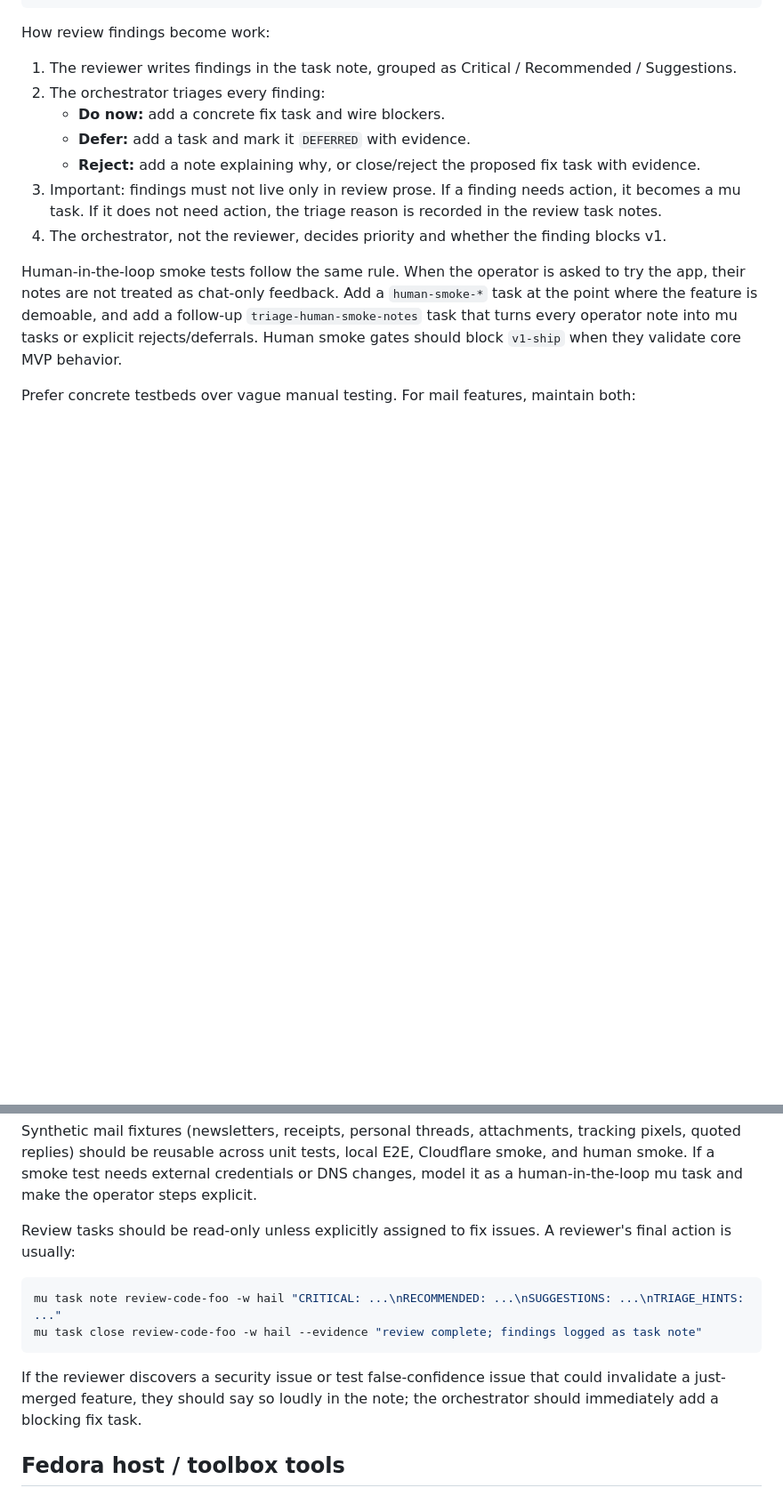
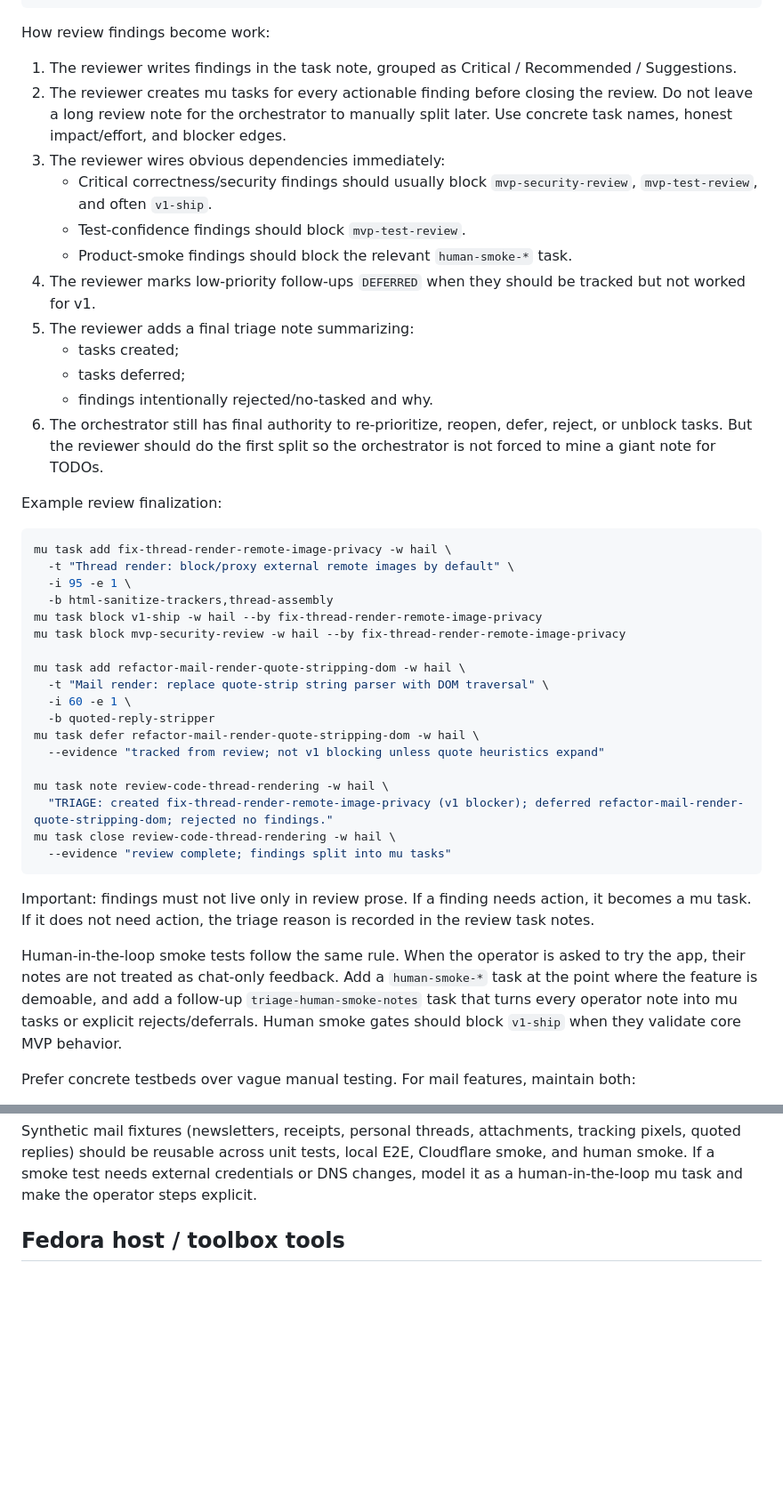
Before and after one commit to martintrojer/hail, a Markdown page: AGENTS.md, 2 parts joined by grey strips. Shown at 89% size. Drawn GitHub-style; blank space fills up the shorter version.

Commit message:
docs: require review workers to split findings into mu tasks

````diff
--- a/AGENTS.md
+++ b/AGENTS.md
@@ -169,16 +169,51 @@ How review findings become work:
 
 1. The reviewer writes findings in the task note, grouped as Critical /
    Recommended / Suggestions.
-2. The orchestrator triages every finding:
-   - **Do now:** add a concrete fix task and wire blockers.
-   - **Defer:** add a task and mark it `DEFERRED` with evidence.
-   - **Reject:** add a note explaining why, or close/reject the proposed fix task
-     with evidence.
-3. Important: findings must not live only in review prose. If a finding needs
+2. The reviewer creates mu tasks for every actionable finding before closing the
+   review. Do not leave a long review note for the orchestrator to manually
+   split later. Use concrete task names, honest impact/effort, and blocker
+   edges.
+3. The reviewer wires obvious dependencies immediately:
+   - Critical correctness/security findings should usually block
+     `mvp-security-review`, `mvp-test-review`, and often `v1-ship`.
+   - Test-confidence findings should block `mvp-test-review`.
+   - Product-smoke findings should block the relevant `human-smoke-*` task.
+4. The reviewer marks low-priority follow-ups `DEFERRED` when they should be
+   tracked but not worked for v1.
+5. The reviewer adds a final triage note summarizing:
+   - tasks created;
+   - tasks deferred;
+   - findings intentionally rejected/no-tasked and why.
+6. The orchestrator still has final authority to re-prioritize, reopen, defer,
+   reject, or unblock tasks. But the reviewer should do the first split so the
+   orchestrator is not forced to mine a giant note for TODOs.
+
+Example review finalization:
+
+```bash
+mu task add fix-thread-render-remote-image-privacy -w hail \
+  -t "Thread render: block/proxy external remote images by default" \
+  -i 95 -e 1 \
+  -b html-sanitize-trackers,thread-assembly
+mu task block v1-ship -w hail --by fix-thread-render-remote-image-privacy
+mu task block mvp-security-review -w hail --by fix-thread-render-remote-image-privacy
+
+mu task add refactor-mail-render-quote-stripping-dom -w hail \
+  -t "Mail render: replace quote-strip string parser with DOM traversal" \
+  -i 60 -e 1 \
+  -b quoted-reply-stripper
+mu task defer refactor-mail-render-quote-stripping-dom -w hail \
+  --evidence "tracked from review; not v1 blocking unless quote heuristics expand"
+
+mu task note review-code-thread-rendering -w hail \
+  "TRIAGE: created fix-thread-render-remote-image-privacy (v1 blocker); deferred refactor-mail-render-quote-stripping-dom; rejected no findings."
+mu task close review-code-thread-rendering -w hail \
+  --evidence "review complete; findings split into mu tasks"
+```
+
+Important: findings must not live only in review prose. If a finding needs
    action, it becomes a mu task. If it does not need action, the triage reason is
    recorded in the review task notes.
-4. The orchestrator, not the reviewer, decides priority and whether the finding
-   blocks v1.
 
 Human-in-the-loop smoke tests follow the same rule. When the operator is asked
 to try the app, their notes are not treated as chat-only feedback. Add a
@@ -200,18 +235,6 @@ tracking pixels, quoted replies) should be reusable across unit tests, local
 E2E, Cloudflare smoke, and human smoke. If a smoke test needs external
 credentials or DNS changes, model it as a human-in-the-loop mu task and make the
 operator steps explicit.
-
-Review tasks should be read-only unless explicitly assigned to fix issues. A
-reviewer's final action is usually:
-
-```bash
-mu task note review-code-foo -w hail "CRITICAL: ...\nRECOMMENDED: ...\nSUGGESTIONS: ...\nTRIAGE_HINTS: ..."
-mu task close review-code-foo -w hail --evidence "review complete; findings logged as task note"
-```
-
-If the reviewer discovers a security issue or test false-confidence issue that
-could invalidate a just-merged feature, they should say so loudly in the note;
-the orchestrator should immediately add a blocking fix task.
 
 ## Fedora host / toolbox tools
 
````
